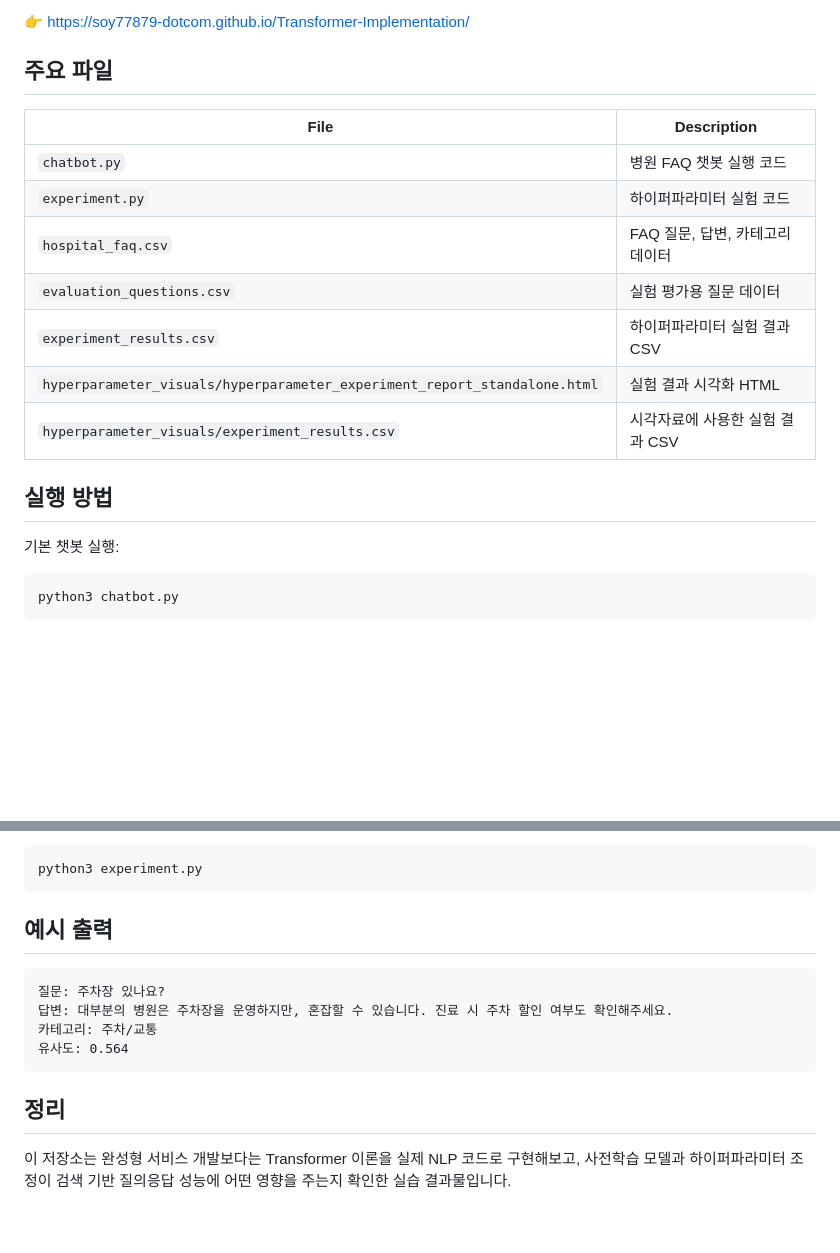
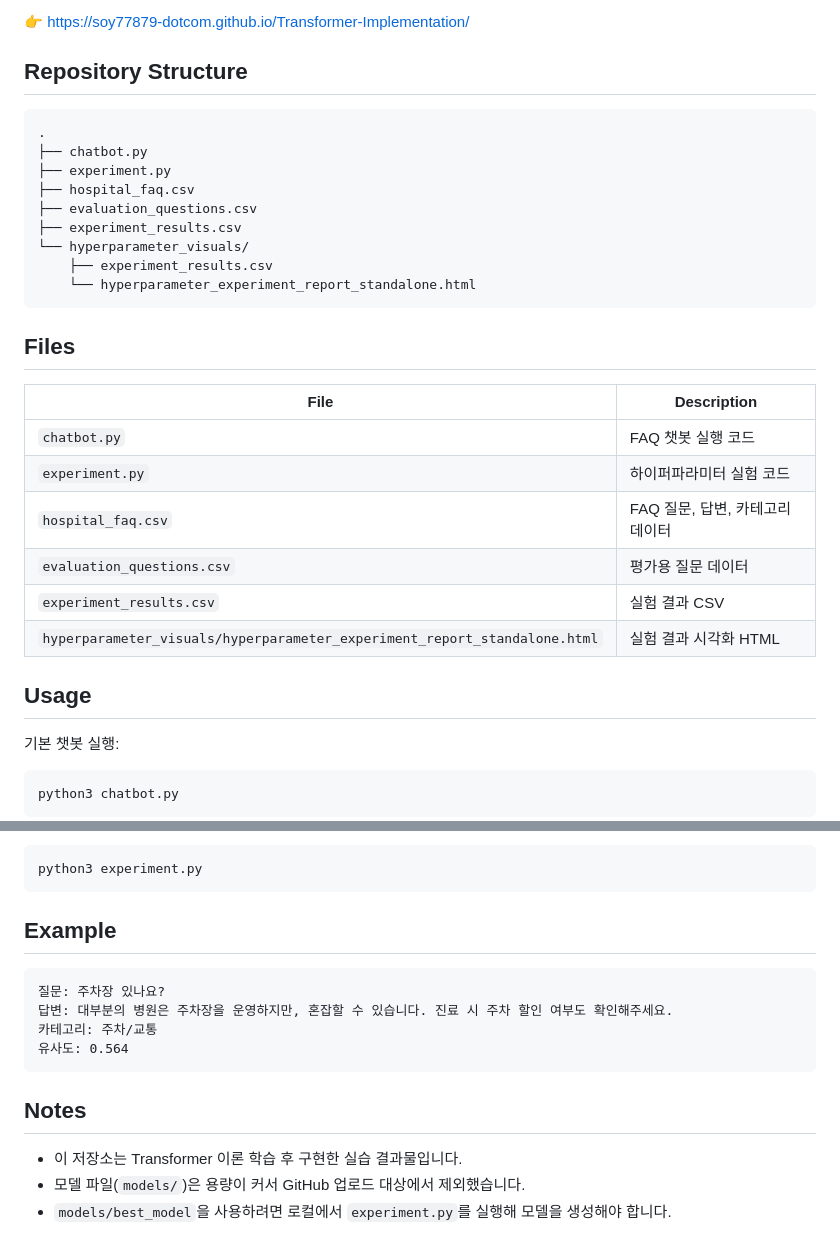
Before and after one commit to soy77879-dotcom/Transformer-Implementation, a Markdown page: README.md, 2 parts joined by grey strips. GitHub-like rendering; blank space fills up the shorter version.

````diff
--- a/README.md
+++ b/README.md
@@ -70,19 +68,32 @@ Transformer 실습의 핵심은 사전학습 모델을 그대로 사용하는
 
 👉 https://soy77879-dotcom.github.io/Transformer-Implementation/
 
-## 주요 파일
+## Repository Structure
+
+```text
+.
+├── chatbot.py
+├── experiment.py
+├── hospital_faq.csv
+├── evaluation_questions.csv
+├── experiment_results.csv
+└── hyperparameter_visuals/
+    ├── experiment_results.csv
+    └── hyperparameter_experiment_report_standalone.html
+```
+
+## Files
 
 | File | Description |
 | --- | --- |
-| `chatbot.py` | 병원 FAQ 챗봇 실행 코드 |
+| `chatbot.py` | FAQ 챗봇 실행 코드 |
 | `experiment.py` | 하이퍼파라미터 실험 코드 |
 | `hospital_faq.csv` | FAQ 질문, 답변, 카테고리 데이터 |
-| `evaluation_questions.csv` | 실험 평가용 질문 데이터 |
-| `experiment_results.csv` | 하이퍼파라미터 실험 결과 CSV |
+| `evaluation_questions.csv` | 평가용 질문 데이터 |
+| `experiment_results.csv` | 실험 결과 CSV |
 | `hyperparameter_visuals/hyperparameter_experiment_report_standalone.html` | 실험 결과 시각화 HTML |
-| `hyperparameter_visuals/experiment_results.csv` | 시각자료에 사용한 실험 결과 CSV |
 
-## 실행 방법
+## Usage
 
 기본 챗봇 실행:
 
@@ -102,7 +113,7 @@ python3 chatbot.py --model-path models/best_model
 python3 experiment.py
 ```
 
-## 예시 출력
+## Example
 
 ```text
 질문: 주차장 있나요?
@@ -111,6 +122,8 @@ python3 experiment.py
 유사도: 0.564
 ```
 
-## 정리
+## Notes
 
-이 저장소는 완성형 서비스 개발보다는 Transformer 이론을 실제 NLP 코드로 구현해보고, 사전학습 모델과 하이퍼파라미터 조정이 검색 기반 질의응답 성능에 어떤 영향을 주는지 확인한 실습 결과물입니다.
+- 이 저장소는 Transformer 이론 학습 후 구현한 실습 결과물입니다.
+- 모델 파일(`models/`)은 용량이 커서 GitHub 업로드 대상에서 제외했습니다.
+- `models/best_model`을 사용하려면 로컬에서 `experiment.py`를 실행해 모델을 생성해야 합니다.
````
Also changed, not shown: other parts of README.md (+35 -37 lines).
